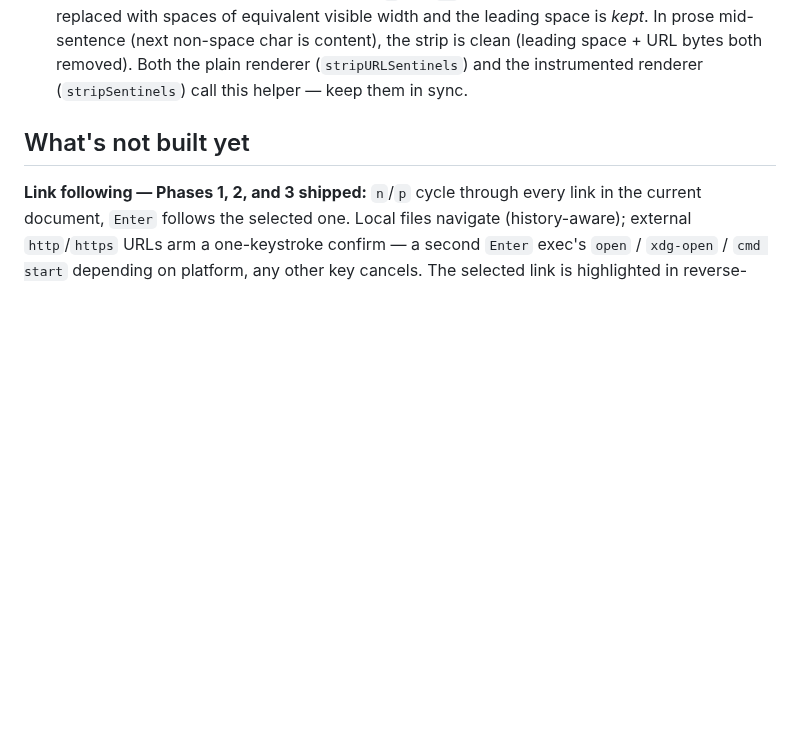
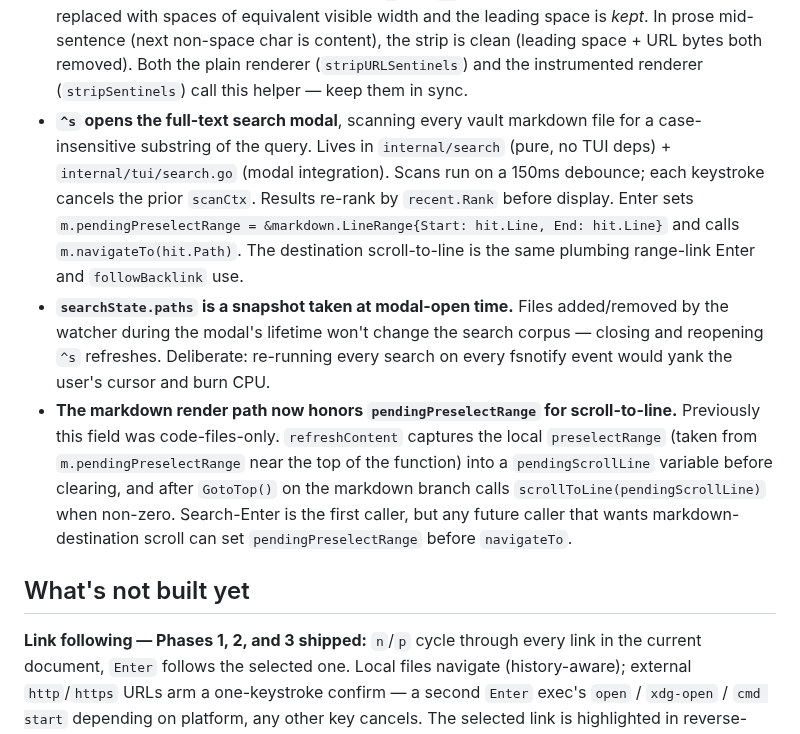
Before and after one commit to wilkes/hypogeum, a Markdown page: CLAUDE.md, the part around the change. GitHub-like rendering; blank space fills up the shorter version.

Commit message:
docs: document ^s full-text search gotchas and ship status

```diff
--- a/CLAUDE.md
+++ b/CLAUDE.md
@@ -76,6 +76,9 @@ The packages are layered: `tui` depends on `tree`, `markdown`, `nav`, `watch`; t
 - **Embed live-sync uses `m.content.embedDeps`.** `RenderWithLinks` returns the list of absolute source paths sliced into the output; `refreshContent` persists them and calls `m.watcher.AddPath` for each parent directory. `handleFSEvent`'s `FileModified` branch checks `embedDeps` alongside the open path. A markdown file that *removes* an embed still leaves the prior source dir watched until the watcher is destroyed — cheap, churn-free.
 - **Range-link Enter sets `m.content.rangeHighlight`** before `navigateTo`. The code renderer reads it via `RenderOptions.Highlight` and reverse-videos the gutter for those lines. Esc clears the highlight (handled at the *top* of the Esc cascade so it fires before link-cursor clear). Every navigation-out path (Back, Forward, followBacklink) captures `rangeHighlight` into `pendingPreselectRange` before navigating so the destination can reapply it; if you add a fifth navigation path, capture both `pendingPreselectTarget` and `pendingPreselectRange` together.
 - **URL-suppress preserves column width in tables.** Glamour sizes table cells (and right-pads wrapped prose lines) counting the URL bytes between `urlSuppressStart`/`urlSuppressEnd` as visible content. Stripping them naively shortens the cell by `<space>/url`, which is why an earlier version rendered link-bearing tables with ragged right edges. `urlSuppressStrip` in `internal/markdown/links_render.go` looks at what follows `urlSuppressEnd`: if it's only whitespace, ANSI escapes, a table border (`│`), or `\n` (i.e. a padding context), the URL range is replaced with spaces of equivalent visible width and the leading space is *kept*. In prose mid-sentence (next non-space char is content), the strip is clean (leading space + URL bytes both removed). Both the plain renderer (`stripURLSentinels`) and the instrumented renderer (`stripSentinels`) call this helper — keep them in sync.
+- **`^s` opens the full-text search modal**, scanning every vault markdown file for a case-insensitive substring of the query. Lives in `internal/search` (pure, no TUI deps) + `internal/tui/search.go` (modal integration). Scans run on a 150ms debounce; each keystroke cancels the prior `scanCtx`. Results re-rank by `recent.Rank` before display. Enter sets `m.pendingPreselectRange = &markdown.LineRange{Start: hit.Line, End: hit.Line}` and calls `m.navigateTo(hit.Path)`. The destination scroll-to-line is the same plumbing range-link Enter and `followBacklink` use.
+- **`searchState.paths` is a snapshot taken at modal-open time.** Files added/removed by the watcher during the modal's lifetime won't change the search corpus — closing and reopening `^s` refreshes. Deliberate: re-running every search on every fsnotify event would yank the user's cursor and burn CPU.
+- **The markdown render path now honors `pendingPreselectRange` for scroll-to-line.** Previously this field was code-files-only. `refreshContent` captures the local `preselectRange` (taken from `m.pendingPreselectRange` near the top of the function) into a `pendingScrollLine` variable before clearing, and after `GotoTop()` on the markdown branch calls `scrollToLine(pendingScrollLine)` when non-zero. Search-Enter is the first caller, but any future caller that wants markdown-destination scroll can set `pendingPreselectRange` before `navigateTo`.
 
 ## What's not built yet
 
```
Also changed, not shown: docs/index.md (+1 -1 lines).
